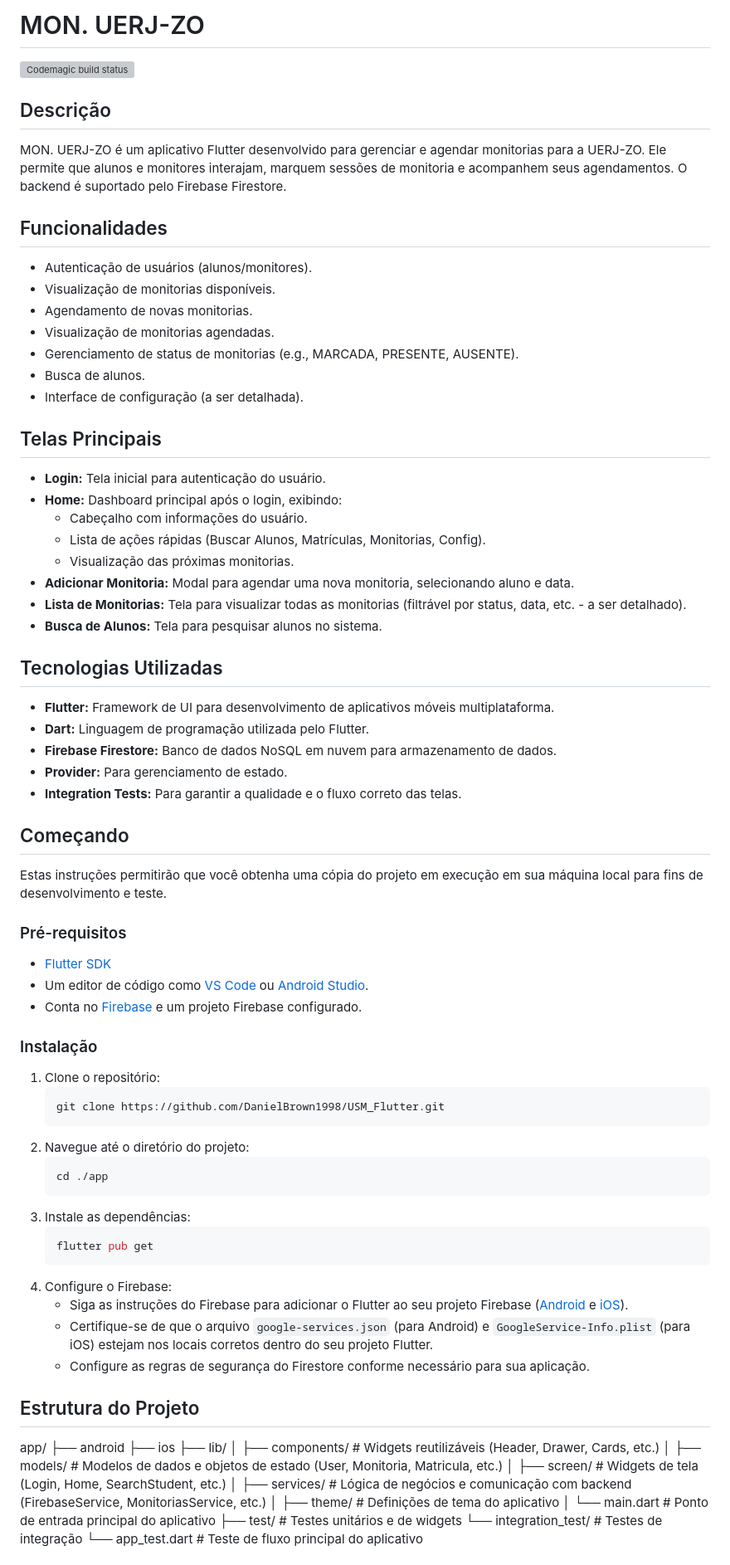
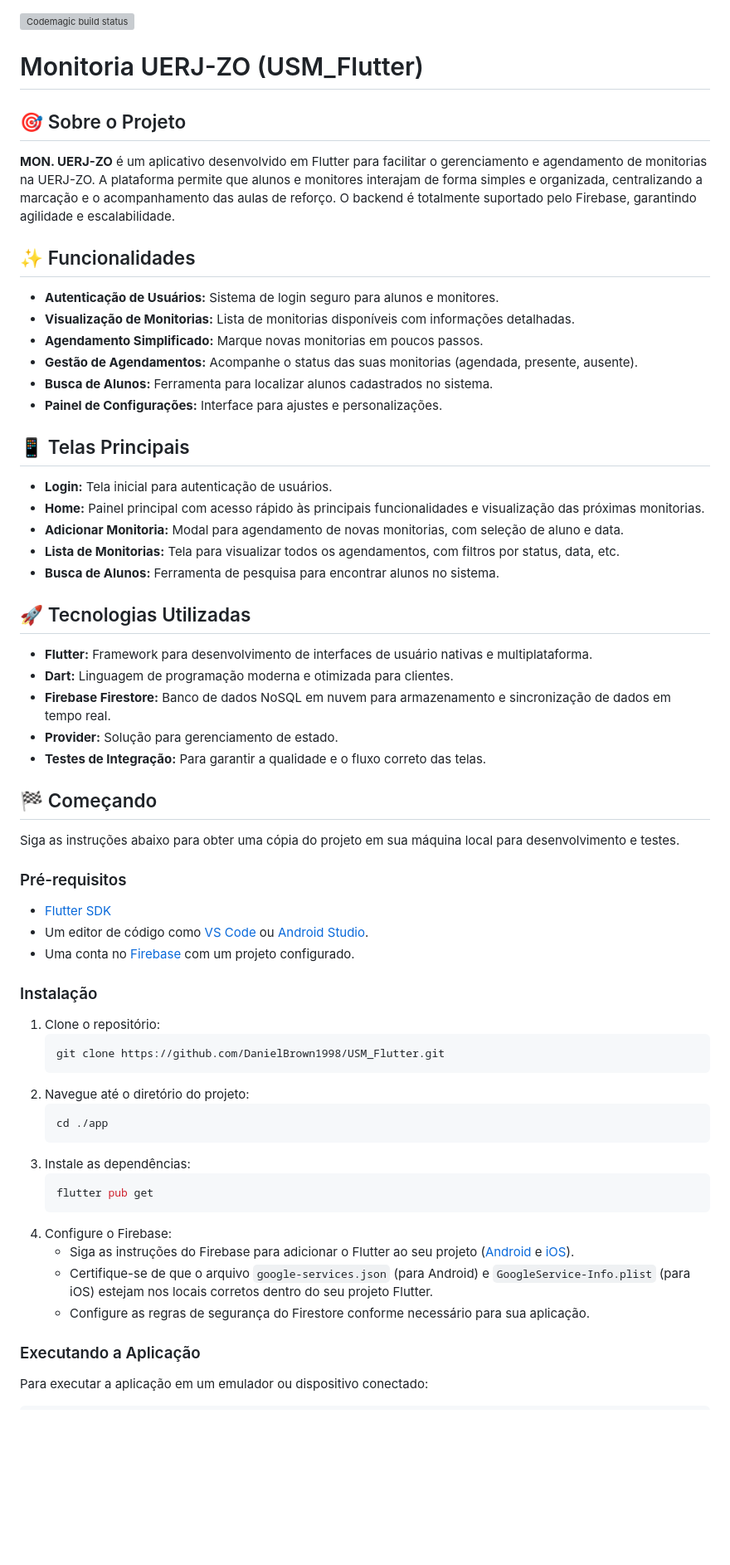
Before and after one commit to DanielBrown1998/USM_Flutter, a Markdown page: README.md, the part around the change printed below. Shown: that part at 83% size. Drawn GitHub-style; blank space fills up the shorter version; grey boxes are pictures that could not be loaded.

````diff
--- a/README.md
+++ b/README.md
@@ -1,81 +1,66 @@
-# MON. UERJ-ZO
 [![Codemagic build status](https://api.codemagic.io/apps/685edcfa3096b3b0a849063b/685ef8926725832714ff2373/status_badge.svg)](https://codemagic.io/app/685edcfa3096b3b0a849063b/685ef8926725832714ff2373/latest_build)
 
-## Descrição
+# Monitoria UERJ-ZO (USM\_Flutter)
 
-MON. UERJ-ZO é um aplicativo Flutter desenvolvido para gerenciar e agendar monitorias para a UERJ-ZO. Ele permite que alunos e monitores interajam, marquem sessões de monitoria e acompanhem seus agendamentos. O backend é suportado pelo Firebase Firestore.
+## 🎯 Sobre o Projeto
 
-## Funcionalidades
+**MON. UERJ-ZO** é um aplicativo desenvolvido em Flutter para facilitar o gerenciamento e agendamento de monitorias na UERJ-ZO. A plataforma permite que alunos e monitores interajam de forma simples e organizada, centralizando a marcação e o acompanhamento das aulas de reforço. O backend é totalmente suportado pelo Firebase, garantindo agilidade e escalabilidade.
 
-*   Autenticação de usuários (alunos/monitores).
-*   Visualização de monitorias disponíveis.
-*   Agendamento de novas monitorias.
-*   Visualização de monitorias agendadas.
-*   Gerenciamento de status de monitorias (e.g., MARCADA, PRESENTE, AUSENTE).
-*   Busca de alunos.
-*   Interface de configuração (a ser detalhada).
+## ✨ Funcionalidades
 
-## Telas Principais
+  * **Autenticação de Usuários:** Sistema de login seguro para alunos e monitores.
+  * **Visualização de Monitorias:** Lista de monitorias disponíveis com informações detalhadas.
+  * **Agendamento Simplificado:** Marque novas monitorias em poucos passos.
+  * **Gestão de Agendamentos:** Acompanhe o status das suas monitorias (agendada, presente, ausente).
+  * **Busca de Alunos:** Ferramenta para localizar alunos cadastrados no sistema.
+  * **Painel de Configurações:** Interface para ajustes e personalizações.
 
-*   **Login:** Tela inicial para autenticação do usuário.
-*   **Home:** Dashboard principal após o login, exibindo:
-    *   Cabeçalho com informações do usuário.
-    *   Lista de ações rápidas (Buscar Alunos, Matrículas, Monitorias, Config).
-    *   Visualização das próximas monitorias.
-*   **Adicionar Monitoria:** Modal para agendar uma nova monitoria, selecionando aluno e data.
-*   **Lista de Monitorias:** Tela para visualizar todas as monitorias (filtrável por status, data, etc. - a ser detalhado).
-*   **Busca de Alunos:** Tela para pesquisar alunos no sistema.
+## 📱 Telas Principais
 
-## Tecnologias Utilizadas
+  * **Login:** Tela inicial para autenticação de usuários.
+  * **Home:** Painel principal com acesso rápido às principais funcionalidades e visualização das próximas monitorias.
+  * **Adicionar Monitoria:** Modal para agendamento de novas monitorias, com seleção de aluno e data.
+  * **Lista de Monitorias:** Tela para visualizar todos os agendamentos, com filtros por status, data, etc.
+  * **Busca de Alunos:** Ferramenta de pesquisa para encontrar alunos no sistema.
 
-*   **Flutter:** Framework de UI para desenvolvimento de aplicativos móveis multiplataforma.
-*   **Dart:** Linguagem de programação utilizada pelo Flutter.
-*   **Firebase Firestore:** Banco de dados NoSQL em nuvem para armazenamento de dados.
-*   **Provider:** Para gerenciamento de estado.
-*   **Integration Tests:** Para garantir a qualidade e o fluxo correto das telas.
+## 🚀 Tecnologias Utilizadas
 
-## Começando
+  * **Flutter:** Framework para desenvolvimento de interfaces de usuário nativas e multiplataforma.
+  * **Dart:** Linguagem de programação moderna e otimizada para clientes.
+  * **Firebase Firestore:** Banco de dados NoSQL em nuvem para armazenamento e sincronização de dados em tempo real.
+  * **Provider:** Solução para gerenciamento de estado.
+  * **Testes de Integração:** Para garantir a qualidade e o fluxo correto das telas.
 
-Estas instruções permitirão que você obtenha uma cópia do projeto em execução em sua máquina local para fins de desenvolvimento e teste.
+## 🏁 Começando
+
+Siga as instruções abaixo para obter uma cópia do projeto em sua máquina local para desenvolvimento e testes.
 
 ### Pré-requisitos
 
-*   [Flutter SDK](https://flutter.dev/docs/get-started/install)
-*   Um editor de código como [VS Code](https://code.visualstudio.com/) ou [Android Studio](https://developer.android.com/studio).
-*   Conta no [Firebase](https://firebase.google.com/) e um projeto Firebase configurado.
+  * [Flutter SDK](https://flutter.dev/docs/get-started/install)
+  * Um editor de código como [VS Code](https://code.visualstudio.com/) ou [Android Studio](https://developer.android.com/studio).
+  * Uma conta no [Firebase](https://firebase.google.com/) com um projeto configurado.
 
 ### Instalação
 
 1.  Clone o repositório:
-    ```bash
+    ```sh
     git clone https://github.com/DanielBrown1998/USM_Flutter.git
     ```
 2.  Navegue até o diretório do projeto:
-    ```bash
+    ```sh
     cd ./app
     ```
 3.  Instale as dependências:
-    ```bash
+    ```sh
     flutter pub get
     ```
 4.  Configure o Firebase:
-    *   Siga as instruções do Firebase para adicionar o Flutter ao seu projeto Firebase ([Android](https://firebase.google.com/docs/flutter/setup?platform=android) e [iOS](https://firebase.google.com/docs/flutter/setup?platform=ios)).
-    *   Certifique-se de que o arquivo `google-services.json` (para Android) e `GoogleService-Info.plist` (para iOS) estejam nos locais corretos dentro do seu projeto Flutter.
-    *   Configure as regras de segurança do Firestore conforme necessário para sua aplicação.
+      * Siga as instruções do Firebase para adicionar o Flutter ao seu projeto ([Android](https://firebase.google.com/docs/flutter/setup?platform=android) e [iOS](https://firebase.google.com/docs/flutter/setup?platform=ios)).
+      * Certifique-se de que o arquivo `google-services.json` (para Android) e `GoogleService-Info.plist` (para iOS) estejam nos locais corretos dentro do seu projeto Flutter.
+      * Configure as regras de segurança do Firestore conforme necessário para sua aplicação.
 
-## Estrutura do Projeto
+### Executando a Aplicação
 
-app/
-├── android
-├── ios
-├── lib/
-│   ├── components/  # Widgets reutilizáveis (Header, Drawer, Cards, etc.)
-│   ├── models/      # Modelos de dados e objetos de estado (User, Monitoria, Matricula, etc.)
-│   ├── screen/      # Widgets de tela (Login, Home, SearchStudent, etc.)
-│   ├── services/    # Lógica de negócios e comunicação com backend (FirebaseService, MonitoriasService, etc.)
-│   ├── theme/       # Definições de tema do aplicativo
-│   └── main.dart    # Ponto de entrada principal do aplicativo
-├── test/            # Testes unitários e de widgets
-└── integration_test/ # Testes de integração
-    └── app_test.dart # Teste de fluxo principal do aplicativo
+Para executar a aplicação em um emulador ou dispositivo conectado:
 
````
Also changed, not shown: other parts of README.md (+8 -14 lines).
